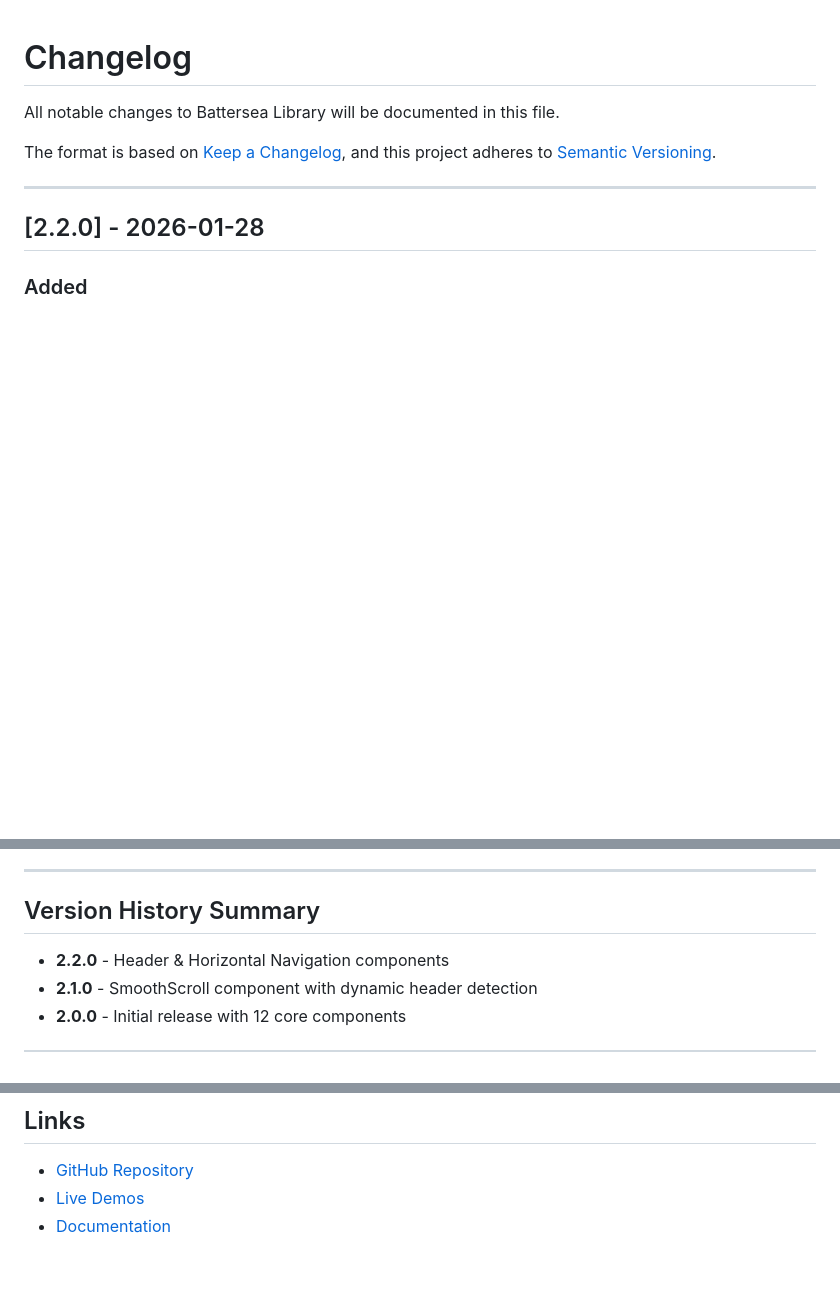
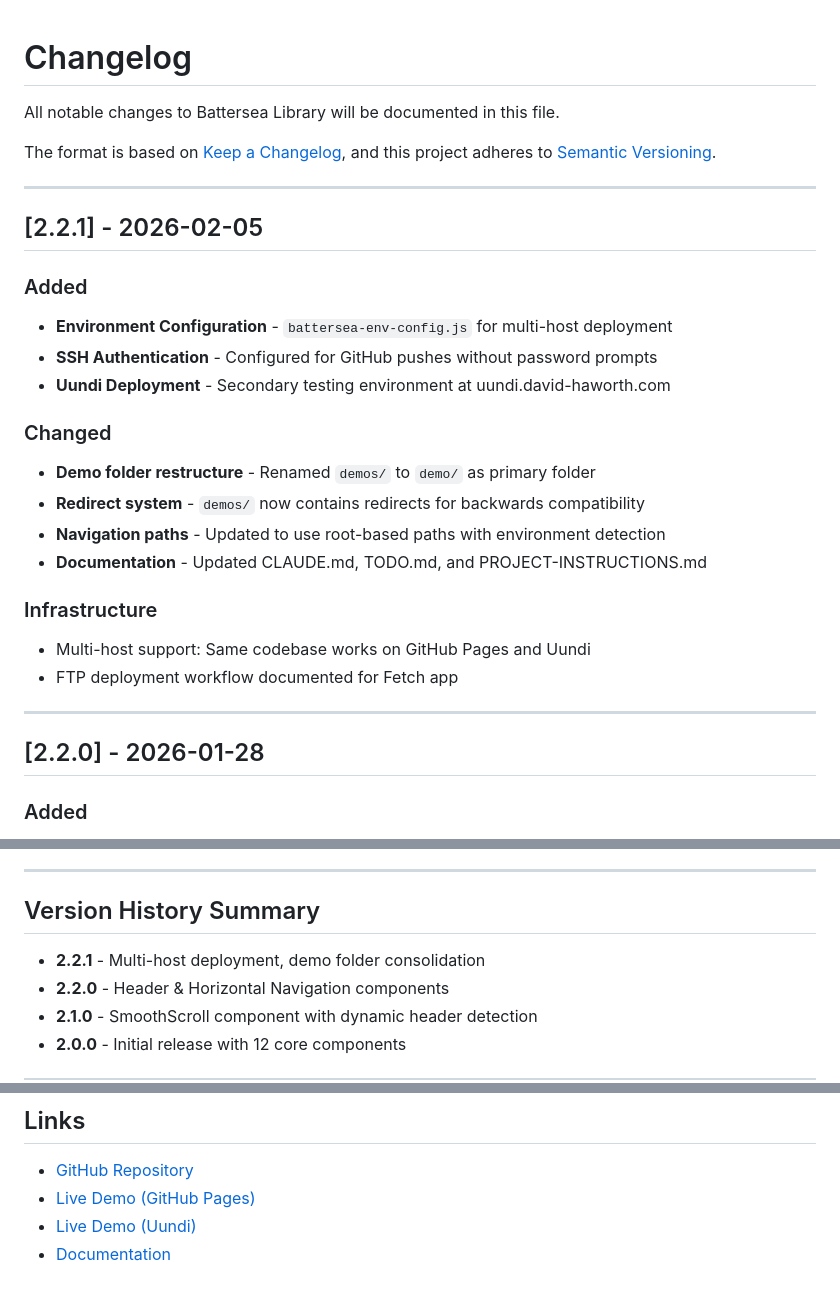
Before and after one commit to idahodesign/battersea-library, a Markdown page: CHANGELOG.md, 3 parts joined by grey strips. GitHub-like rendering; blank space fills up the shorter version.

```diff
--- a/CHANGELOG.md
+++ b/CHANGELOG.md
@@ -4,6 +4,25 @@ All notable changes to Battersea Library will be documented in this file.
 
 The format is based on [Keep a Changelog](https://keepachangelog.com/en/1.0.0/),
 and this project adheres to [Semantic Versioning](https://semver.org/spec/v2.0.0.html).
+
+---
+
+## [2.2.1] - 2026-02-05
+
+### Added
+- **Environment Configuration** - `battersea-env-config.js` for multi-host deployment
+- **SSH Authentication** - Configured for GitHub pushes without password prompts
+- **Uundi Deployment** - Secondary testing environment at uundi.david-haworth.com
+
+### Changed
+- **Demo folder restructure** - Renamed `demos/` to `demo/` as primary folder
+- **Redirect system** - `demos/` now contains redirects for backwards compatibility
+- **Navigation paths** - Updated to use root-based paths with environment detection
+- **Documentation** - Updated CLAUDE.md, TODO.md, and PROJECT-INSTRUCTIONS.md
+
+### Infrastructure
+- Multi-host support: Same codebase works on GitHub Pages and Uundi
+- FTP deployment workflow documented for Fetch app
 
 ---
 
@@ -102,6 +121,7 @@ Initial release of Battersea Library with 12 components:
 
 ## Version History Summary
 
+- **2.2.1** - Multi-host deployment, demo folder consolidation
 - **2.2.0** - Header & Horizontal Navigation components
 - **2.1.0** - SmoothScroll component with dynamic header detection
 - **2.0.0** - Initial release with 12 core components
@@ -119,5 +139,6 @@ For detailed upgrade instructions, see:
 ## Links
 
 - [GitHub Repository](https://github.com/idahodesign/battersea-library)
-- [Live Demos](https://idahodesign.github.io/battersea-library/demos/)
+- [Live Demo (GitHub Pages)](https://idahodesign.github.io/battersea-library/demo/)
+- [Live Demo (Uundi)](https://uundi.david-haworth.com/demo/)
 - [Documentation](https://github.com/idahodesign/battersea-library/tree/main/docs)
```
Also changed, not shown: CLAUDE.md (+5 -5 lines), TODO.md (+10 -5 lines).
